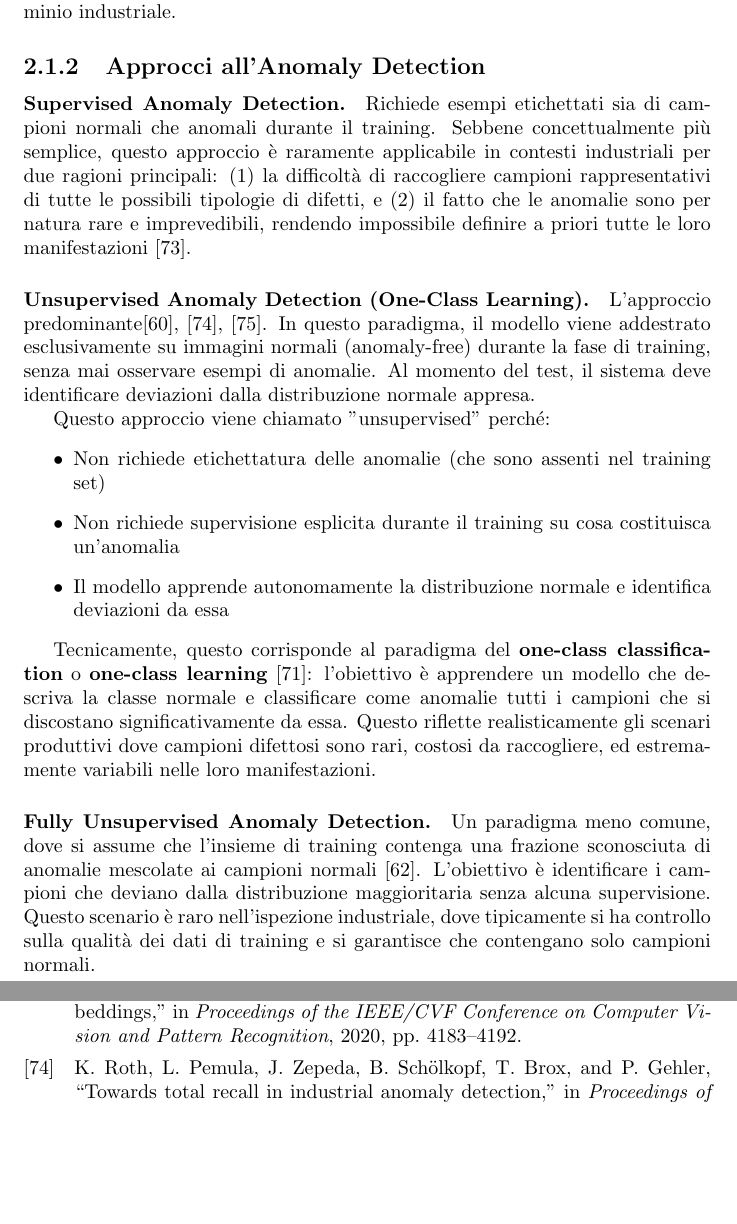
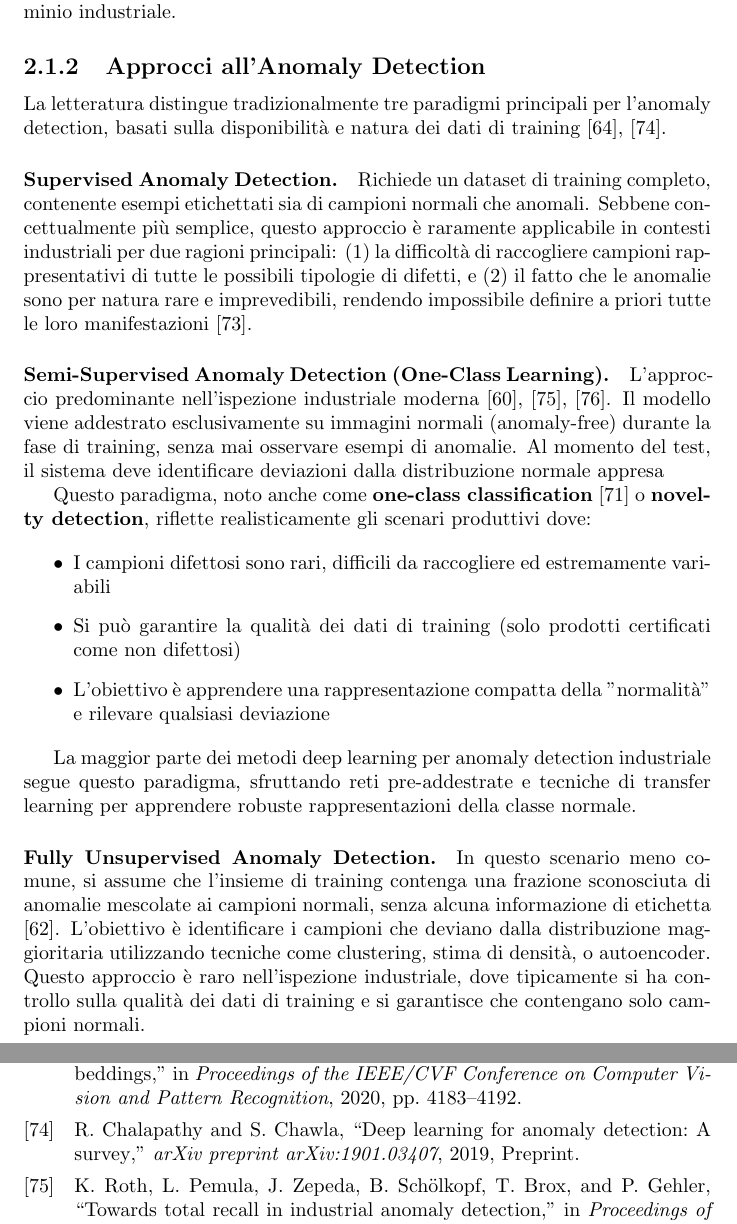
Before and after one commit to llevtizia/Anomaly-Detection, a LaTeX thesis (main.tex, which reads capitoli/capitolo 2.tex): two parts of pages 34 and 40 of 40, joined at a grey line, cut so that both start at the same text, the shorter picture padded with empty space. Compiled offline with pdfLaTeX.

Commit message:
update anomaly

```diff
--- a/capitoli/capitolo 2.tex
+++ b/capitoli/capitolo 2.tex
@@ -41,21 +41,23 @@ I metodi di anomaly detection basati su deep learning promettono di automatizzar
 Queste sfide motivano lo sviluppo di metodi specializzati che vadano oltre il rilevamento di anomalie generico, incorporando conoscenze specifiche del dominio industriale.
 
 \subsection{Approcci all'Anomaly Detection}
+La letteratura distingue tradizionalmente tre paradigmi principali per l'anomaly detection, basati sulla disponibilità e natura dei dati di training \cite{ruff2021anomaly, chalapathy2019deep}.
 
 \paragraph{Supervised Anomaly Detection.}
-Richiede esempi etichettati sia di campioni normali che anomali durante il training. Sebbene concettualmente più semplice, questo approccio è raramente applicabile in contesti industriali per due ragioni principali: (1) la difficoltà di raccogliere campioni rappresentativi di tutte le possibili tipologie di difetti, e (2) il fatto che le anomalie sono per natura rare e imprevedibili, rendendo impossibile definire a priori tutte le loro manifestazioni \cite{bergmann2020uninformed}.
+Richiede un dataset di training completo, contenente esempi etichettati sia di campioni normali che anomali. Sebbene concettualmente più semplice, questo approccio è raramente applicabile in contesti industriali per due ragioni principali: (1) la difficoltà di raccogliere campioni rappresentativi di tutte le possibili tipologie di difetti, e (2) il fatto che le anomalie sono per natura rare e imprevedibili, rendendo impossibile definire a priori tutte le loro manifestazioni \cite{bergmann2020uninformed}.
 
-\paragraph{Unsupervised Anomaly Detection (One-Class Learning).}
-L'approccio predominante\cite{bergmann2019mvtec, roth2022towards, defard2021padim}. In questo paradigma, il modello viene addestrato esclusivamente su immagini normali (anomaly-free) durante la fase di training, senza mai osservare esempi di anomalie. Al momento del test, il sistema deve identificare deviazioni dalla distribuzione normale appresa.
+\paragraph{Semi-Supervised Anomaly Detection (One-Class Learning).}
+L'ap\-proc\-cio predominante nell'ispezione industriale moderna \cite{bergmann2019mvtec, roth2022towards, defard2021padim}. Il modello viene addestrato esclusivamente su immagini normali (anomaly-free) durante la fase di training, senza mai osservare esempi di anomalie. Al momento del test, il sistema deve identificare deviazioni dalla distribuzione normale appresa
 
-Questo approccio viene chiamato "unsupervised" perché:
+Questo paradigma, noto anche come \textbf{one-class classification} \cite{tax2004support} o \textbf{no\-vel\-ty detection}, riflette realisticamente gli scenari produttivi dove:
+
 \begin{itemize}
-\item Non richiede etichettatura delle anomalie (che sono assenti nel training set)
-\item Non richiede supervisione esplicita durante il training su cosa costituisca un'anomalia
-\item Il modello apprende autonomamente la distribuzione normale e identifica deviazioni da essa
+\item I campioni difettosi sono rari, difficili da raccogliere ed estremamente variabili
+\item Si può garantire la qualità dei dati di training (solo prodotti certificati come non difettosi)
+\item L'obiettivo è apprendere una rappresentazione compatta della "normalità" e rilevare qualsiasi deviazione
 \end{itemize}
 
-Tecnicamente, questo corrisponde al paradigma del \textbf{one-class classification} o \textbf{one-class learning} \cite{tax2004support}: l'obiettivo è apprendere un modello che descriva la classe normale e classificare come anomalie tutti i campioni che si discostano significativamente da essa. Questo riflette realisticamente gli scenari produttivi dove campioni difettosi sono rari, costosi da raccogliere, ed estremamente variabili nelle loro manifestazioni.
+La maggior parte dei metodi deep learning per anomaly detection industriale segue questo paradigma, sfruttando reti pre-addestrate e tecniche di transfer learning per apprendere robuste rappresentazioni della classe normale.
 
 \paragraph{Fully Unsupervised Anomaly Detection.}
-Un paradigma meno comune, dove si assume che l'insieme di training contenga una frazione sconosciuta di anomalie mescolate ai campioni normali \cite{chandola2009anomaly}. L'obiettivo è identificare i campioni che deviano dalla distribuzione maggioritaria senza alcuna supervisione. Questo scenario è raro nell'ispezione industriale, dove tipicamente si ha controllo sulla qualità dei dati di training e si garantisce che contengano solo campioni normali.
+In questo scenario meno comune, si assume che l'insieme di training contenga una frazione sconosciuta di anomalie mescolate ai campioni normali, senza alcuna informazione di etichetta \cite{chandola2009anomaly}. L'obiettivo è identificare i campioni che deviano dalla distribuzione maggioritaria utilizzando tecniche come clustering, stima di densità, o autoencoder. Questo approccio è raro nell'ispezione industriale, dove tipicamente si ha controllo sulla qualità dei dati di training e si garantisce che contengano solo campioni normali.
```
Also changed, not shown: capitoli/bibliografia.bib (+8 -0 lines), 1 other file.
